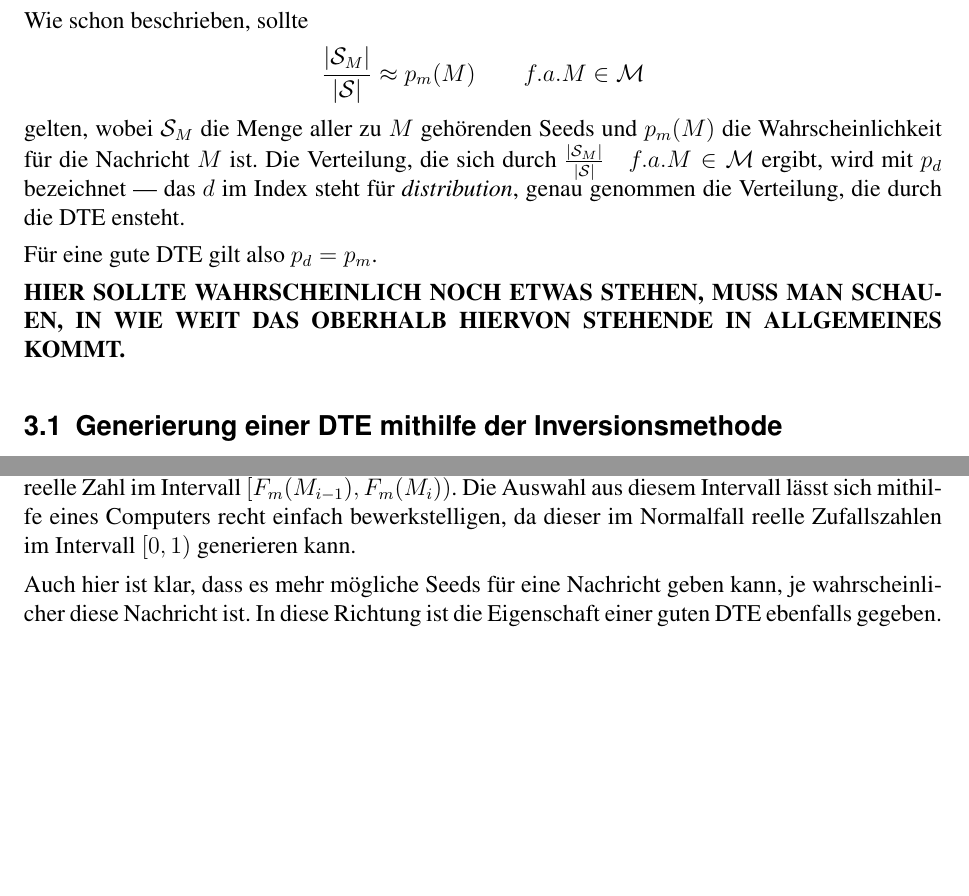
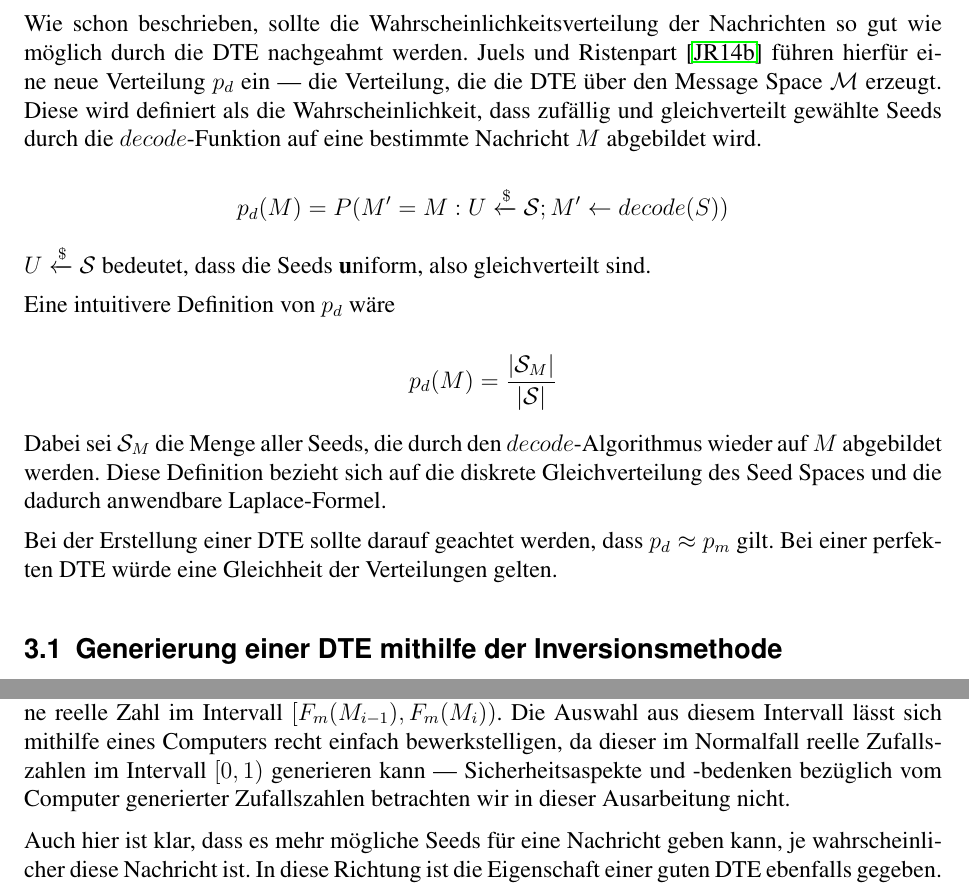
Before and after one commit to tompetersen/HoneyEncryption, a LaTeX document (Honey Encryption.tex, which reads DTE.tex): two parts of pages 8 and 9 of 18 before the commit and two parts of pages 8 and 10 of 18 after it, joined at a grey line, cut at the place of the change, the shorter picture padded with empty space. Compiled offline with pdfLaTeX.

Commit message:
Einige Verbesserungen zur DTE

```diff
--- a/DTE.tex
+++ b/DTE.tex
@@ -22,13 +22,19 @@ Seed Space und Message Space anzeigen und Pfeile einmalen
 
 Somit ist leicht zu erkennen, dass es sich bei $decode$ um einen deterministischen Algorithmus handelt. Der Begriff \emph{Abbildung} wäre in diesem Fall auch mathematisch korrekt.
 
-Wie schon beschrieben, sollte
-$$\frac{|\mathcal{S}_M|}{|\mathcal{S}|} \approx p_m(M) \qquad f.a. M \in \mathcal{M}$$
-gelten, wobei $\mathcal{S}_M$ die Menge aller zu $M$ gehörenden Seeds und $p_m(M)$ die Wahrscheinlichkeit für die Nachricht $M$ ist. Die Verteilung, die sich durch $\frac{|\mathcal{S}_M|}{|\mathcal{S}|} \quad f.a. M \in \mathcal{M}$ ergibt, wird mit $p_d$ bezeichnet --- das $d$ im Index steht für \emph{distribution}, genau genommen die Verteilung, die durch die DTE ensteht.
+Wie schon beschrieben, sollte die Wahrscheinlichkeitsverteilung der Nachrichten so gut wie möglich durch die DTE nachgeahmt werden. Juels und Ristenpart \cite{EURO2014} führen hierfür eine neue Verteilung $p_d$ ein --- die Verteilung, die die DTE über den Message Space $\mathcal{M}$ erzeugt. Diese wird definiert als die Wahrscheinlichkeit, dass zufällig und gleichverteilt gewählte Seeds durch die $decode$-Funktion auf eine bestimmte Nachricht $M$ abgebildet wird.
 
-Für eine gute DTE gilt also $p_d = p_m$.
+$$p_d(M) = P(M' = M : U \xleftarrow{\$} \mathcal{S} ; M' \leftarrow decode(S))$$
 
-\textbf{HIER SOLLTE WAHRSCHEINLICH NOCH ETWAS STEHEN, MUSS MAN SCHAUEN, IN WIE WEIT DAS OBERHALB HIERVON STEHENDE IN ALLGEMEINES KOMMT.}
+$U \xleftarrow{\$} \mathcal{S}$ bedeutet, dass die Seeds \textbf{u}niform, also gleichverteilt sind.
+
+Eine intuitivere Definition von $p_d$ wäre
+
+$$p_d(M) = \frac{|\mathcal{S}_M|}{|\mathcal{S}|}$$
+
+Dabei sei $\mathcal{S}_M$ die Menge aller Seeds, die durch den $decode$-Algorithmus wieder auf $M$ abgebildet werden. Diese Definition bezieht sich auf die diskrete Gleichverteilung des Seed Spaces und die dadurch anwendbare Laplace-Formel.
+
+Bei der Erstellung einer DTE sollte darauf geachtet werden, dass $p_d \approx p_m$ gilt. Bei einer perfekten DTE würde eine Gleichheit der Verteilungen gelten.
 
 \subsection{Generierung einer DTE mithilfe der Inversionsmethode}
 
@@ -64,7 +70,7 @@ Es ist an der anschaulichen Darstellung unschwer zu erkennen, dass die Verteilun
 
 Bisher wurde der \emph{decode}-Algorithmus betrachtet. Der \emph{encode}-Algorithmus ist ähnlich anschaulich zu erklären. Dieses Mal wird eine Nachricht gewählt, die auf dem Maßband liegt. Der Bereich an Werten auf dem Maßband, der von dieser Nachricht abgedeckt wird, wird als Grundlage für eine Auswahl eines Seeds verwendet. Dabei wird zufällig gleichverteilt ein Wert aus diesem Bereich ausgewählt.
 
-Auf die Verteilungsfunktion bezogen ist ein Seed, der aus der Nachricht $M_i$ generiert wird, eine reelle Zahl im Intervall $[F_m(M_{i-1}), F_m(M_i))$. Die Auswahl aus diesem Intervall lässt sich mithilfe eines Computers recht einfach bewerkstelligen, da dieser im Normalfall reelle Zufallszahlen im Intervall $[0,1)$ generieren kann.
+Auf die Verteilungsfunktion bezogen ist ein Seed, der aus der Nachricht $M_i$ generiert wird, eine reelle Zahl im Intervall $[F_m(M_{i-1}), F_m(M_i))$. Die Auswahl aus diesem Intervall lässt sich mithilfe eines Computers recht einfach bewerkstelligen, da dieser im Normalfall reelle Zufallszahlen im Intervall $[0,1)$ generieren kann --- Sicherheitsaspekte und -bedenken bezüglich vom Computer generierter Zufallszahlen betrachten wir in dieser Ausarbeitung nicht.
 
 Auch hier ist klar, dass es mehr mögliche Seeds für eine Nachricht geben kann, je wahrscheinlicher diese Nachricht ist. In diese Richtung ist die Eigenschaft einer guten DTE ebenfalls gegeben.
 
```
Also changed, not shown: Honey Encryption.pdf, DTE.tex (4 more changed lines), 1 other file.
